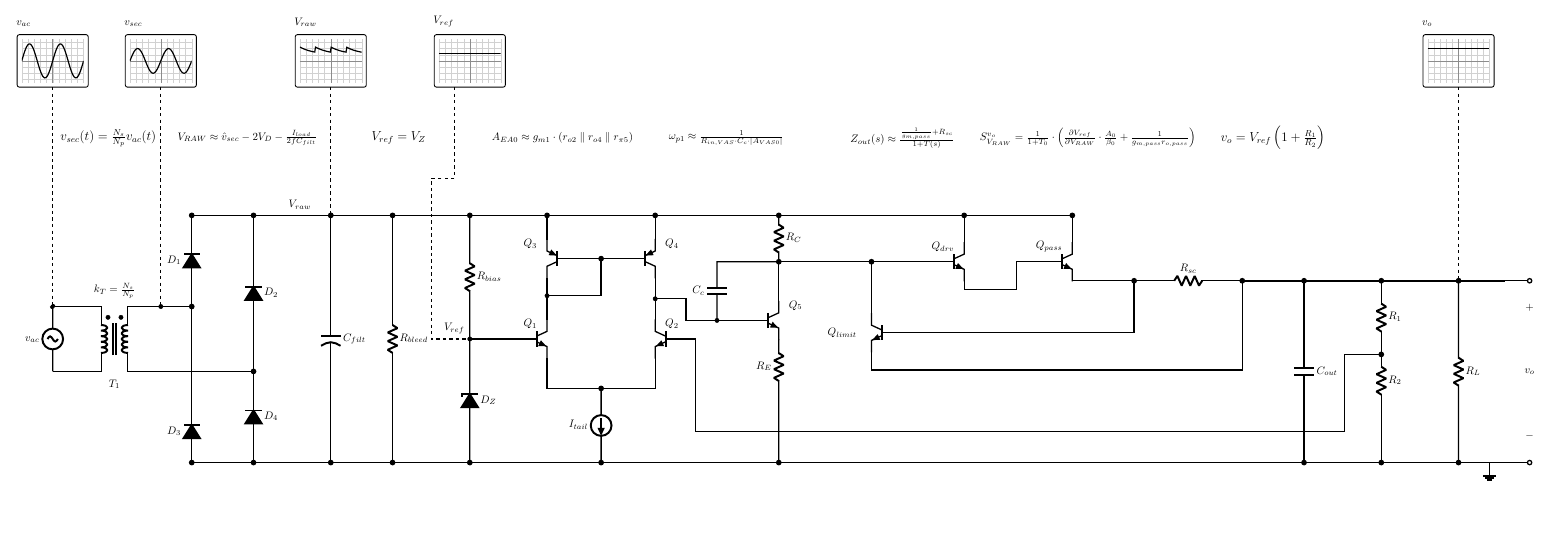
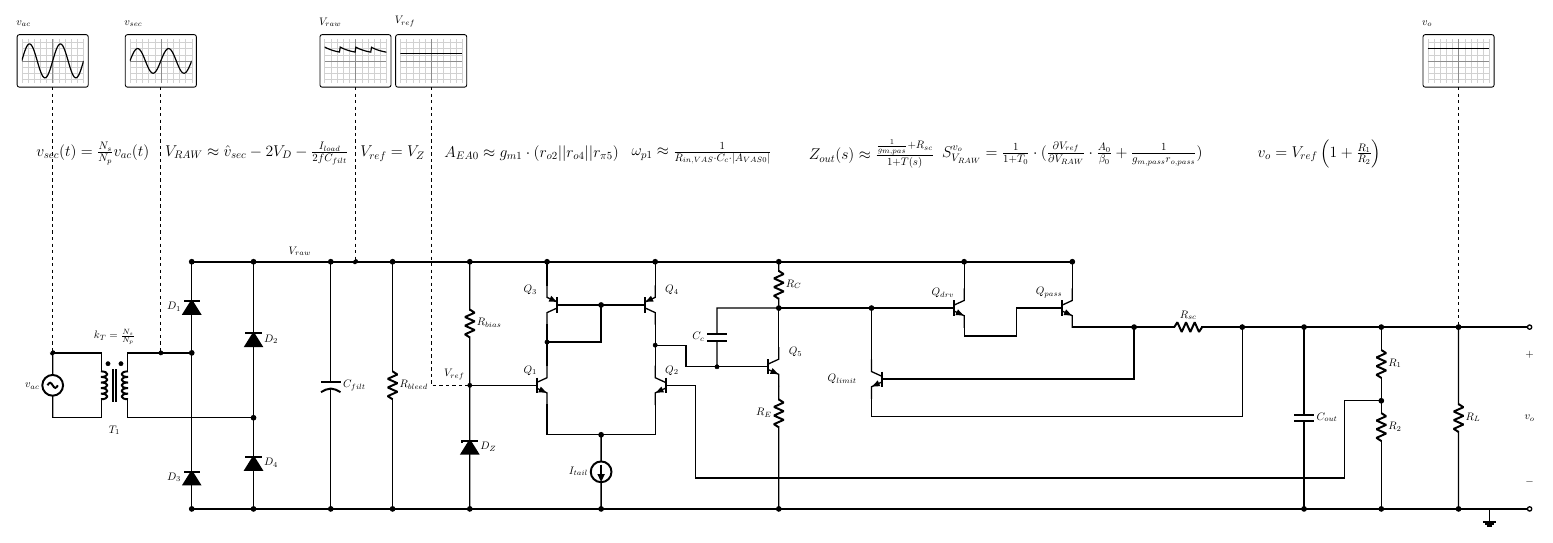
Before and after one commit to alonsoalvaradohr/Tatto, a LaTeX figure (figures/tikz/master_integrated_system.tex): the whole page, the shorter picture padded with empty space. Compiled offline with pdfLaTeX.

Commit message:
feat(golden-master): Phase 8.0 scalar math enlargement, zero-collision microrouting & multi-domain stress validation

```diff
--- a/figures/tikz/master_integrated_system.tex
+++ b/figures/tikz/master_integrated_system.tex
@@ -81,44 +81,44 @@
         }
 
         % Scope 1: Primary AC Input Waveform (Probing v_ac)
-        \scopeDisplay{1.0}{13.0}{$v_{ac}$}{
+        \scopeDisplay{1.0}{14.5}{$v_{ac}$}{
             \draw[scope_wave] plot[domain=-1.0:1.0, samples=60] (\x, {0.55*sin(360*\x/1.0)});
         }
 
         % Scope 2: Secondary AC Waveform (Probing v_sec)
-        \scopeDisplay{4.5}{13.0}{$v_{sec}$}{
+        \scopeDisplay{4.5}{14.5}{$v_{sec}$}{
             \draw[scope_wave] plot[domain=-1.0:1.0, samples=60] (\x, {0.40*sin(360*\x/1.0)});
         }
 
         % Scope 3: Unregulated Smoothed DC with Ripple (Probing V_raw)
-        \scopeDisplay{10.0}{13.0}{$V_{raw}$}{
+        \scopeDisplay{10.8}{14.5}{$V_{raw}$}{
             \draw[scope_wave] plot[domain=-1.0:1.0, samples=80]
                 (\x, {0.20 + 0.25*exp(-mod(\x+1.0, 0.5)/0.45)});
         }
 
         % Scope 4: Stable Zener Reference Voltage (Probing V_ref)
-        \scopeDisplay{14.5}{13.0}{$V_{ref}$}{
+        \scopeDisplay{13.25}{14.5}{$V_{ref}$}{
             \draw[scope_wave] (-1.0, 0.25) -- (1.0, 0.25);
         }
 
         % Scope 5: Pure Regulated DC Output Voltage (Probing v_o)
-        \scopeDisplay{46.5}{13.0}{$v_o$}{
+        \scopeDisplay{46.5}{14.5}{$v_o$}{
             \draw[scope_wave] (-1.0, 0.40) -- (1.0, 0.40);
         }
 
     \end{pgfonlayer}
 
     % =========================================================================
-    % STAGE TRANSFER FUNCTIONS (Analytical Closed-Form Expressions, Phase 7.2)
+    % STAGE TRANSFER FUNCTIONS (Analytical Closed-Form Expressions, Phase 8.2)
     % =========================================================================
-    \node[font=\large\sffamily, align=center] at (2.8, 10.5) {$v_{sec}(t) = \frac{N_s}{N_p} v_{ac}(t)$};
-    \node[font=\normalsize\sffamily, align=center] at (7.3, 10.5) {$V_{RAW} \approx \hat{v}_{sec} - 2V_D - \frac{I_{load}}{2fC_{filt}}$};
-    \node[font=\large\sffamily, align=center] at (12.2, 10.5) {$V_{ref} = V_Z$};
-    \node[font=\normalsize\sffamily, align=center] at (17.5, 10.5) {$A_{EA0} \approx g_{m1} \cdot (r_{o2} \parallel r_{o4} \parallel r_{\pi5})$};
-    \node[font=\normalsize\sffamily, align=center] at (22.8, 10.5) {$\omega_{p1} \approx \frac{1}{R_{in,VAS} \cdot C_c \cdot |A_{VAS0}|}$};
-    \node[font=\normalsize\sffamily, align=center] at (28.5, 10.5) {$Z_{out}(s) \approx \frac{\frac{1}{g_{m,pass}} + R_{sc}}{1 + T(s)}$};
-    \node[font=\normalsize\sffamily, align=center] at (34.5, 10.5) {$S_{V_{RAW}}^{v_o} = \frac{1}{1 + T_0} \cdot \left( \frac{\partial V_{ref}}{\partial V_{RAW}} \cdot \frac{A_0}{\beta_0} + \frac{1}{g_{m,pass} r_{o,pass}} \right)$};
-    \node[font=\large\sffamily, align=center] at (40.5, 10.5) {$v_o = V_{ref} \left(1 + \frac{R_1}{R_2}\right)$};
+    \node[font=\Large\sffamily, align=center] at (2.3, 11.5) {$v_{sec}(t) = \frac{N_s}{N_p} v_{ac}(t)$};
+    \node[font=\Large\sffamily, align=center] at (7.6, 11.5) {$V_{RAW} \approx \hat{v}_{sec} - 2V_D - \frac{I_{load}}{2fC_{filt}}$};
+    \node[font=\Large\sffamily, align=center] at (12.0, 11.5) {$V_{ref} = V_Z$};
+    \node[font=\Large\sffamily, align=center] at (16.5, 11.5) {$A_{EA0}\approx g_{m1}\cdot(r_{o2}||r_{o4}||r_{\pi5})$};
+    \node[font=\Large\sffamily, align=center] at (22.0, 11.5) {$\omega_{p1}\approx\frac{1}{R_{in,VAS}\cdot C_{c}\cdot|A_{VAS0}|}$};
+    \node[font=\Large\sffamily, align=center] at (27.5, 11.5) {$Z_{out}(s)\approx\frac{\frac{1}{g_{m,pas}}+R_{sc}}{1+T(s)}$};
+    \node[font=\Large\sffamily, align=center] at (34.0, 11.5) {$S_{V_{RAW}}^{v_{o}}=\frac{1}{1+T_{0}}\cdot(\frac{\partial V_{ref}}{\partial V_{RAW}}\cdot\frac{A_{0}}{\beta_{0}}+\frac{1}{g_{m,pass}r_{o,pass}})$};
+    \node[font=\Large\sffamily, align=center] at (42.0, 11.5) {$v_o = V_{ref} \left(1 + \frac{R_1}{R_2}\right)$};
 
     % =========================================================================
     % 2. MAIN RAILS: RAW DC AND SYSTEM GROUND
@@ -321,11 +321,11 @@
     % PROBE LINES (Connecting Test Points to Background Layer Scopes)
     % =========================================================================
     \begin{pgfonlayer}{background}
-        \draw[probe_line] (1.0, 12.15) -- (1.0, 0 |- T1.A1) node[circ] {};
-        \draw[probe_line] (4.5, 12.15) -- (4.5, 0 |- T1.B1);
-        \draw[probe_line] (10.0, 12.15) -- (10.0, 8.0) node[circ] {};
-        \draw[probe_line] (14.0, 12.15) -- (14.0, 9.2) -- (13.25, 9.2) -- (13.25, 4.0) -- (VREF);
-        \draw[probe_line] (46.5, 12.15) -- (46.5, 0 |- Qpass.E) node[circ] {};
+        \draw[probe_line] (1.0, 13.65) -- (1.0, 0 |- T1.A1) node[circ] {};
+        \draw[probe_line] (4.5, 13.65) -- (4.5, 0 |- T1.B1);
+        \draw[probe_line] (10.8, 13.65) -- (10.8, 8.0) node[circ] {};
+        \draw[probe_line] (13.25, 13.65) -- (13.25, 4.0) -- (VREF);
+        \draw[probe_line] (46.5, 13.65) -- (46.5, 0 |- Qpass.E) node[circ] {};
     \end{pgfonlayer}
 
     % Clean Reference Junction Dot (Fix 4: Placed after all wires and probe lines)
```
Also changed, not shown: figures/tikz/master_integrated_system.pdf, figures/tikz/master_integrated_system_preview.png, main.pdf, simulations/matlab/stress_testbench_response.png, 2 other files.
